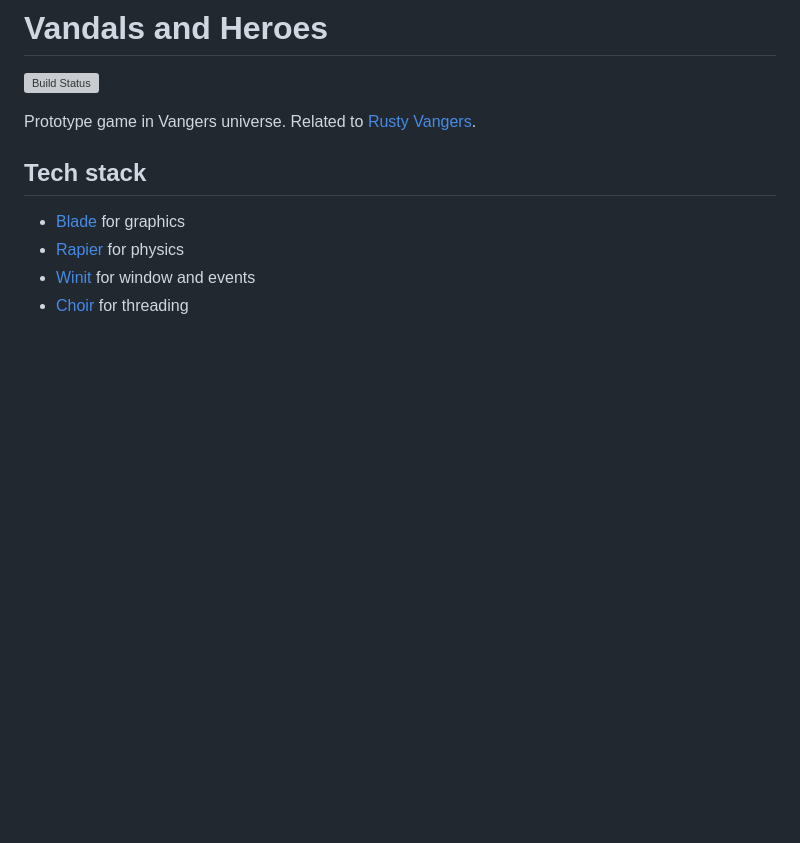
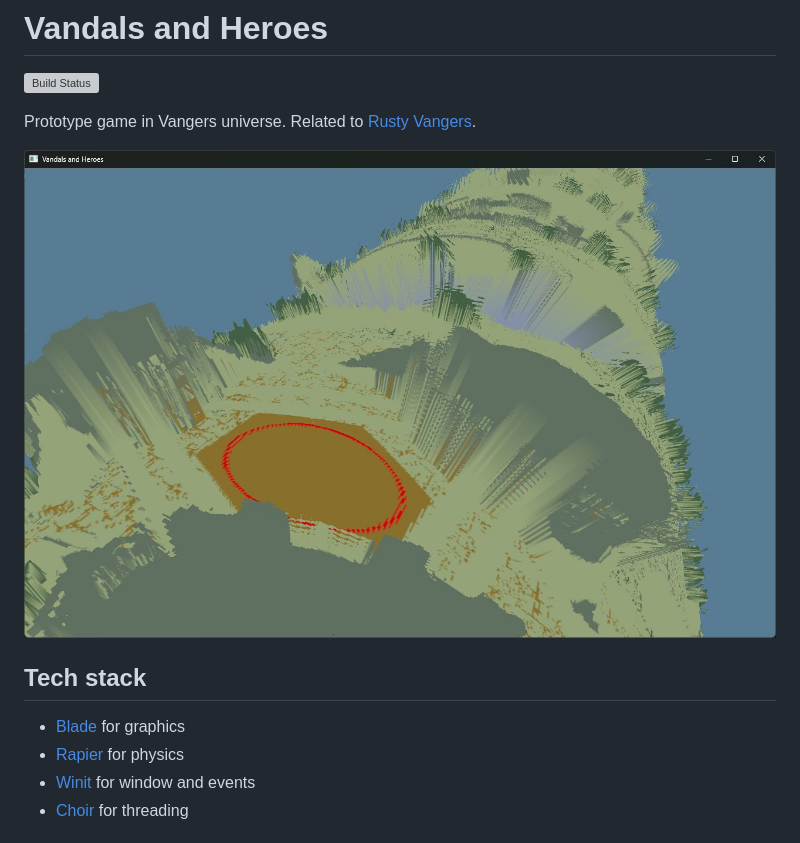
Before and after one commit to kvark/vandals-and-heroes, a Markdown page: README.md, the part around the change. GitHub-like rendering; pictures changed too: etc/screenshots/v1-cylinder-map.jpg (added); blank space fills up the shorter version; grey boxes are pictures that could not be loaded.

Commit message:
Configure ray marching, add screenshot, fix gaamma

```diff
--- a/README.md
+++ b/README.md
@@ -3,6 +3,8 @@
 [![Build Status](https://github.com/kvark/vandals-and-heroes/workflows/check/badge.svg)](https://github.com/kvark/vandals-and-heroes/actions)
 
 Prototype game in Vangers universe. Related to [Rusty Vangers](https://kvark.itch.io/vangers).
+
+![cylinder map](/etc/screenshots/v1-cylinder-map.jpg)
 
 ## Tech stack
 
```
Also changed, not shown: 6 other files.
